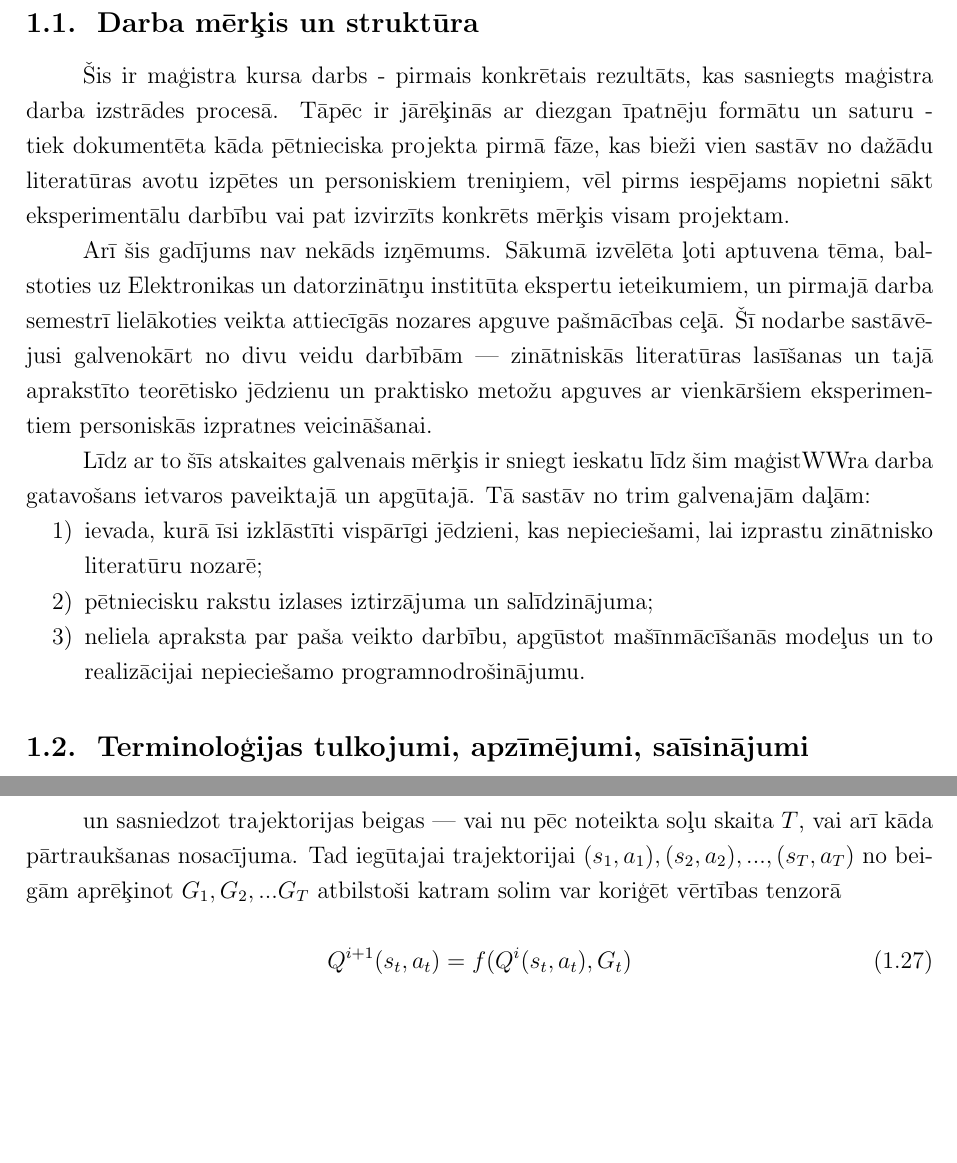
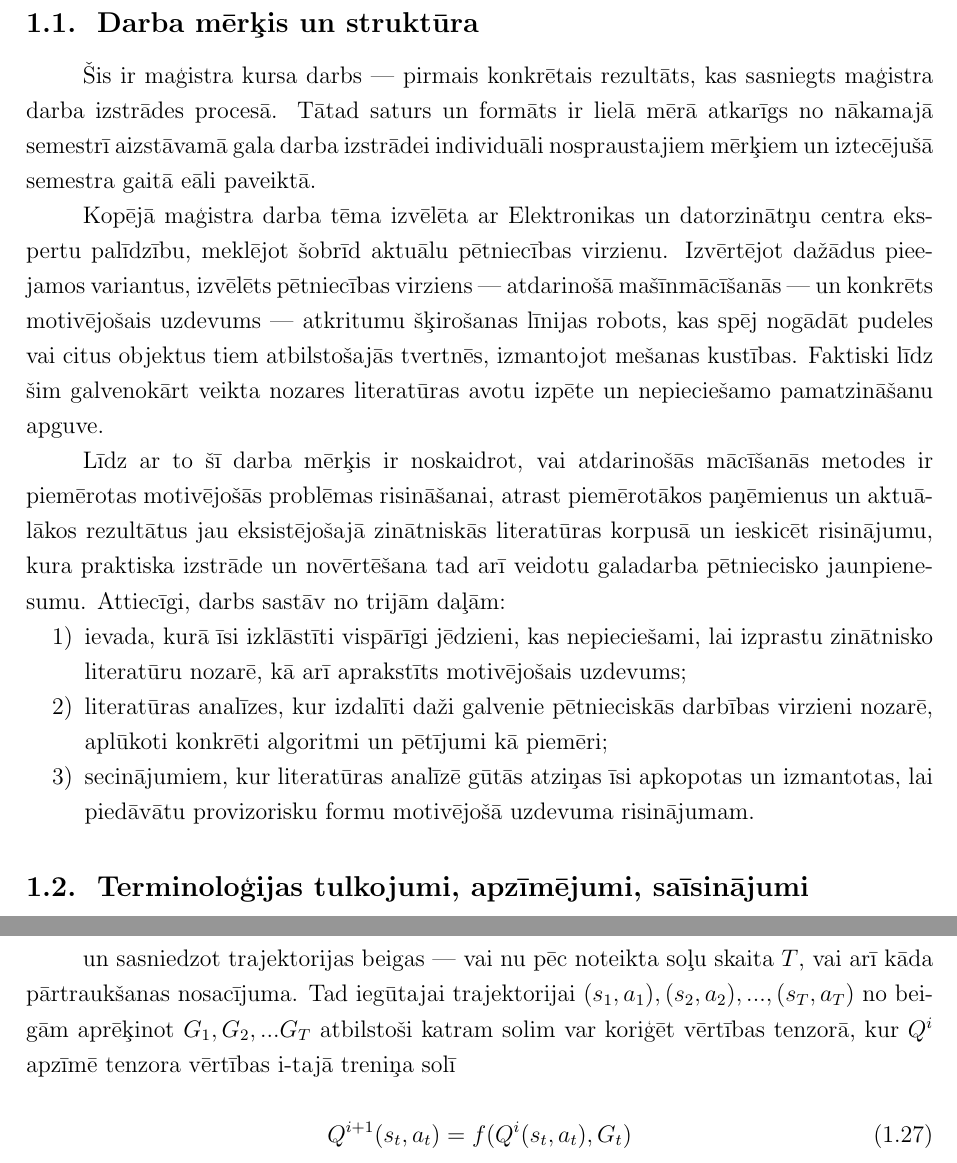
Before and after one commit to peteris-racinskis/masters, a LaTeX document (tex/MAG_KD_Racinskis_pr20015.tex): two parts of pages 4 and 10 of 31 before the commit and two parts of pages 4 and 10 of 32 after it, joined at a grey line, cut so that both start at the same text, the shorter picture padded with empty space. Compiled offline with pdfLaTeX.

Commit message:
MAG_KD fix intro partial

```diff
--- a/tex/MAG_KD_Racinskis_pr20015.tex
+++ b/tex/MAG_KD_Racinskis_pr20015.tex
@@ -58,15 +58,15 @@ Atdarinošā mašīnmācīšanās (\textit{imitation learning}) ir viens no paņ
 
 \subsection{Darba mērķis un struktūra}
 
-Šis ir maģistra kursa darbs - pirmais konkrētais rezultāts, kas sasniegts maģistra darba izstrādes procesā. Tāpēc ir jārēķinās ar diezgan īpatnēju formātu un saturu - tiek dokumentēta kāda pētnieciska projekta pirmā fāze, kas bieži vien sastāv no dažādu literatūras avotu izpētes un personiskiem treniņiem, vēl pirms iespējams nopietni sākt eksperimentālu darbību vai pat izvirzīts konkrēts mērķis visam projektam.
+Šis ir maģistra kursa darbs --- pirmais konkrētais rezultāts, kas sasniegts maģistra darba izstrādes procesā. Tātad saturs un formāts ir lielā mērā atkarīgs no nākamajā semestrī aizstāvamā gala darba izstrādei individuāli nospraustajiem mērķiem un iztecējušā semestra gaitā eāli paveiktā.
 
-Arī šis gadījums nav nekāds izņēmums. Sākumā izvēlēta ļoti aptuvena tēma, balstoties uz Elektronikas un datorzinātņu institūta ekspertu ieteikumiem, un pirmajā darba semestrī lielākoties veikta attiecīgās nozares apguve pašmācības ceļā. Šī nodarbe sastāvē-jusi galvenokārt no divu veidu darbībām --- zinātniskās literatūras lasīšanas un tajā aprakstīto teorētisko jēdzienu un praktisko metožu apguves ar vienkāršiem eksperimentiem personiskās izpratnes veicināšanai.
+Kopējā maģistra darba tēma izvēlēta ar Elektronikas un datorzinātņu centra eks-pertu palīdzību, meklējot šobrīd aktuālu pētniecības virzienu. Izvērtējot dažādus pieejamos variantus, izvēlēts pētniecības virziens --- atdarinošā mašīnmācīšanās --- un konkrēts motivējošais uzdevums --- atkritumu šķirošanas līnijas robots, kas spēj nogādāt pudeles vai citus objektus tiem atbilstošajās tvertnēs, izmantojot mešanas kustības. Faktiski līdz šim galvenokārt veikta nozares literatūras avotu izpēte un nepieciešamo pamatzināšanu apguve.
 
-Līdz ar to šīs atskaites galvenais mērķis ir sniegt ieskatu līdz šim maģistWWra darba gatavošans ietvaros paveiktajā un apgūtajā. Tā sastāv no trim galvenajām daļām:
+Līdz ar to šī darba mērķis ir noskaidrot, vai atdarinošās mācīšanās metodes ir piemērotas motivējošās problēmas risināšanai, atrast piemērotākos paņēmienus un aktuā-lākos rezultātus jau eksistējošajā zinātniskās literatūras korpusā un ieskicēt risinājumu, kura praktiska izstrāde un novērtēšana tad arī veidotu galadarba pētniecisko jaunpienesumu. Attiecīgi, darbs sastāv no trijām daļām:
 \begin{enumerate}
-    \item ievada, kurā īsi izklāstīti vispārīgi jēdzieni, kas nepieciešami, lai izprastu zinātnisko literatūru nozarē;
-    \item pētniecisku rakstu izlases iztirzājuma un salīdzinājuma;
-    \item neliela apraksta par paša veikto darbību, apgūstot mašīnmācīšanās modeļus un to realizācijai nepieciešamo programnodrošinājumu.
+    \item ievada, kurā īsi izklāstīti vispārīgi jēdzieni, kas nepieciešami, lai izprastu zinātnisko literatūru nozarē, kā arī aprakstīts motivējošais uzdevums;
+    \item literatūras analīzes, kur izdalīti daži galvenie pētnieciskās darbības virzieni nozarē, aplūkoti konkrēti algoritmi un pētījumi kā piemēri;
+    \item secinājumiem, kur literatūras analīzē gūtās atziņas īsi apkopotas un izmantotas, lai piedāvātu provizorisku formu motivējošā uzdevuma risinājumam.
 \end{enumerate}
 
 
@@ -266,7 +266,7 @@ Apmācība notiek, izvēloties
     a_t = \operatorname*{argmax}_a Q(s_t = s, a)
 \end{equation}
 
-un sasniedzot trajektorijas beigas --- vai nu pēc noteikta soļu skaita $T$, vai arī kāda pārtraukšanas nosacījuma. Tad iegūtajai trajektorijai $(s_1, a_1), (s_2, a_2), ..., (s_T, a_T)$ no bei-gām aprēķinot $G_1, G_2, ... G_T$ atbilstoši katram solim var koriģēt vērtības tenzorā
+un sasniedzot trajektorijas beigas --- vai nu pēc noteikta soļu skaita $T$, vai arī kāda pārtraukšanas nosacījuma. Tad iegūtajai trajektorijai $(s_1, a_1), (s_2, a_2), ..., (s_T, a_T)$ no bei-gām aprēķinot $G_1, G_2, ... G_T$ atbilstoši katram solim var koriģēt vērtības tenzorā, kur $Q^i$ apzīmē tenzora vērtības i-tajā treniņa solī
 
 \begin{equation}
     Q^{i+1}(s_t,a_t)=f(Q^{i}(s_t, a_t), G_t)
```
Also changed, not shown: tex/MAG_KD_Racinskis_pr20015.pdf, tex/MAG_KD_Racinskis_pr20015.tex (4 more changed lines), 1 other file.
